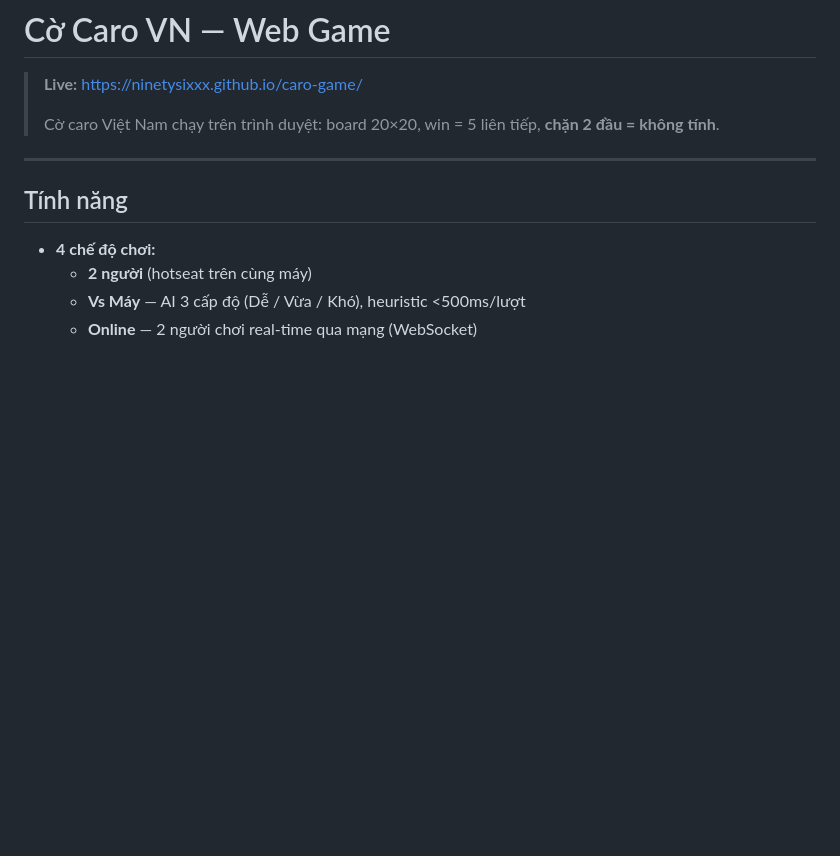
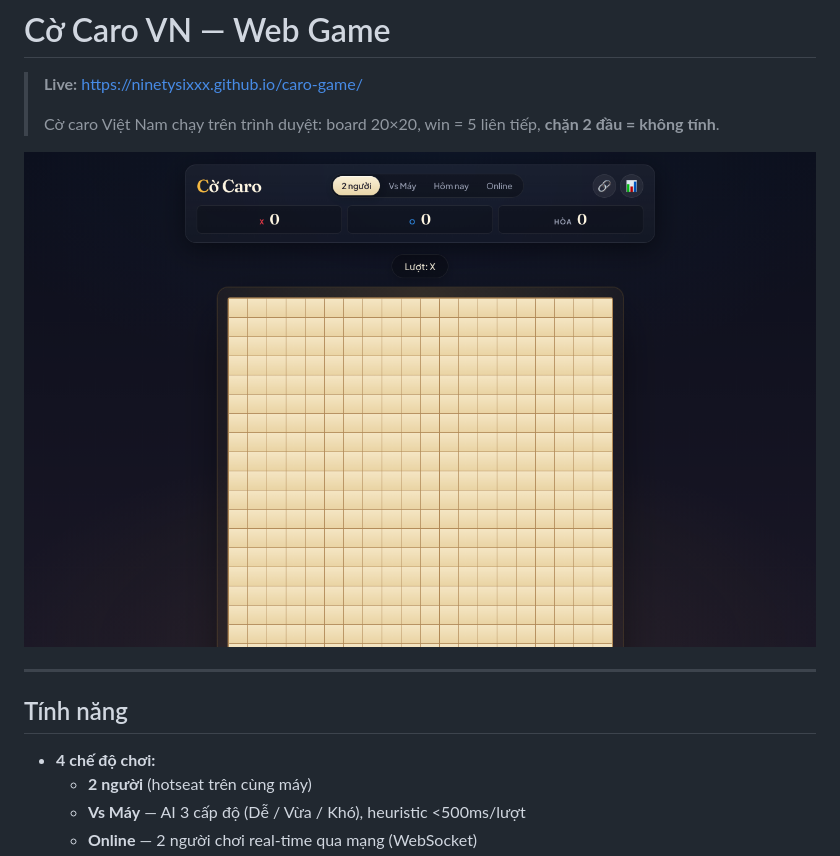
Before and after one commit to Ninetysixxx/caro-game, a Markdown page: README.md, the part around the change. Drawn GitHub-style; pictures changed too: docs/screenshots/gameplay.png (added); blank space fills up the shorter version.

Commit message:
docs(readme): add gameplay screenshot

```diff
--- a/README.md
+++ b/README.md
@@ -3,6 +3,8 @@
 > **Live:** [https://ninetysixxx.github.io/caro-game/](https://ninetysixxx.github.io/caro-game/)
 >
 > Cờ caro Việt Nam chạy trên trình duyệt: board 20×20, win = 5 liên tiếp, **chặn 2 đầu = không tính**.
+
+![Cờ Caro VN — Gameplay](docs/screenshots/gameplay.png)
 
 ---
 
```
